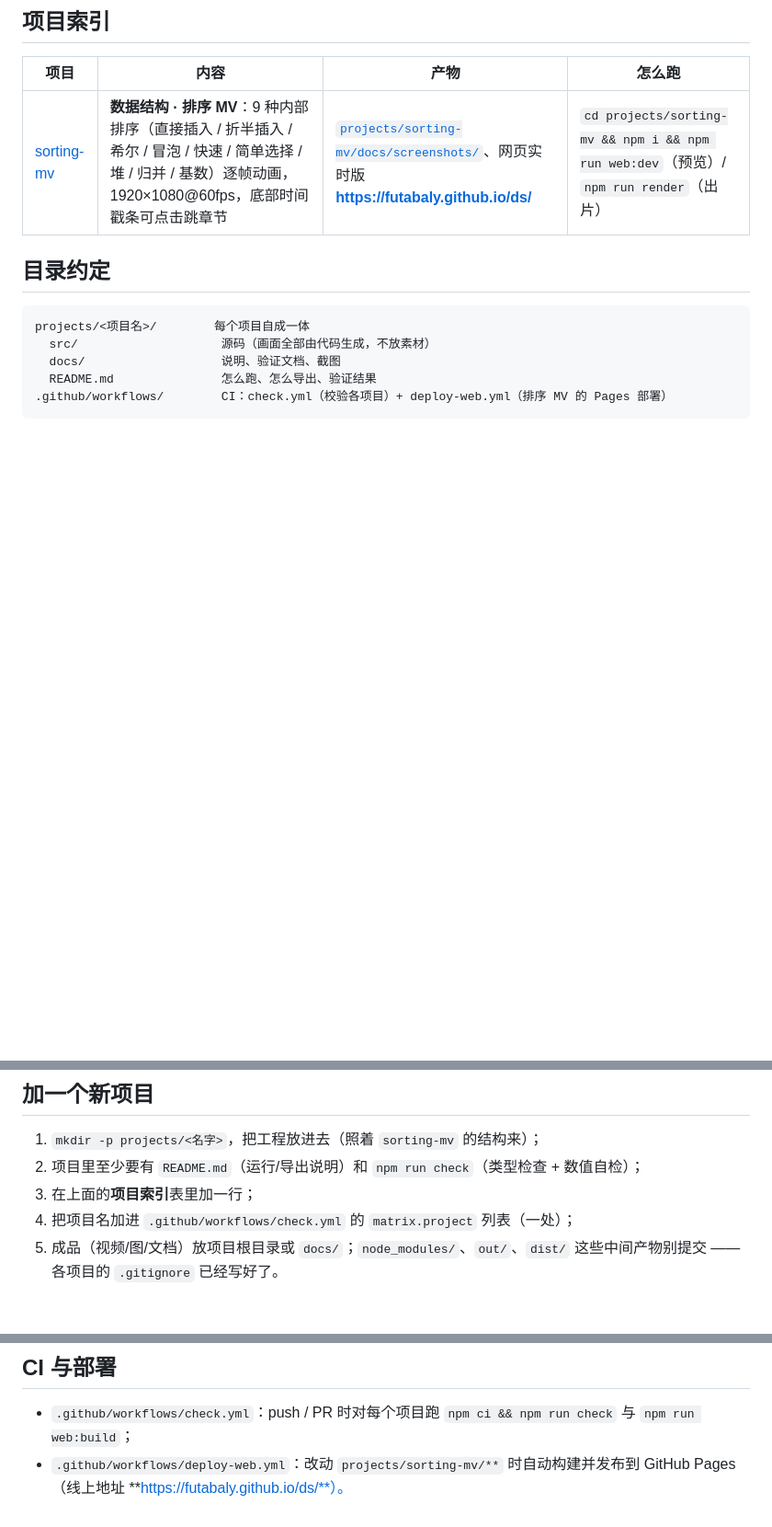
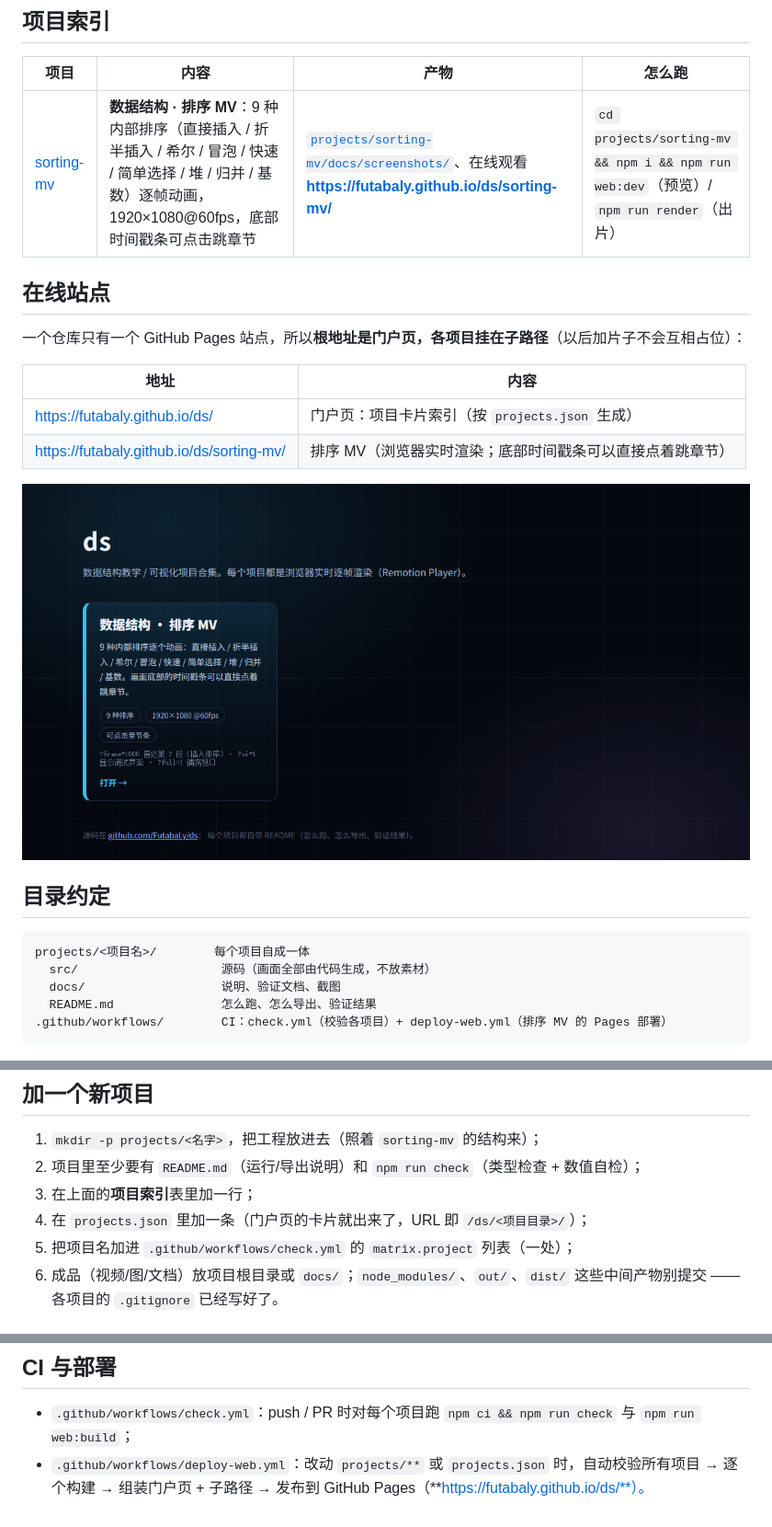
Before and after one commit to FutabaLy/ds, a Markdown page: README.md, 3 parts joined by grey strips. Shown: that part at 92% size. Rendered like a GitHub page; pictures changed too: docs/portal.png (added); blank space fills up the shorter version.

```diff
--- a/README.md
+++ b/README.md
@@ -6,7 +6,18 @@
 
 | 项目 | 内容 | 产物 | 怎么跑 |
 |---|---|---|---|
-| [sorting-mv](projects/sorting-mv/) | **数据结构 · 排序 MV**：9 种内部排序（直接插入 / 折半插入 / 希尔 / 冒泡 / 快速 / 简单选择 / 堆 / 归并 / 基数）逐帧动画，1920×1080@60fps，底部时间戳条可点击跳章节 | [`projects/sorting-mv/docs/screenshots/`](projects/sorting-mv/docs/screenshots/)、网页实时版 **https://futabaly.github.io/ds/** | `cd projects/sorting-mv && npm i && npm run web:dev`（预览）/ `npm run render`（出片） |
+| [sorting-mv](projects/sorting-mv/) | **数据结构 · 排序 MV**：9 种内部排序（直接插入 / 折半插入 / 希尔 / 冒泡 / 快速 / 简单选择 / 堆 / 归并 / 基数）逐帧动画，1920×1080@60fps，底部时间戳条可点击跳章节 | [`projects/sorting-mv/docs/screenshots/`](projects/sorting-mv/docs/screenshots/)、在线观看 **https://futabaly.github.io/ds/sorting-mv/** | `cd projects/sorting-mv && npm i && npm run web:dev`（预览）/ `npm run render`（出片） |
+
+## 在线站点
+
+一个仓库只有一个 GitHub Pages 站点，所以**根地址是门户页，各项目挂在子路径**（以后加片子不会互相占位）：
+
+| 地址 | 内容 |
+|---|---|
+| https://futabaly.github.io/ds/ | 门户页：项目卡片索引（按 `projects.json` 生成） |
+| https://futabaly.github.io/ds/sorting-mv/ | 排序 MV（浏览器实时渲染；底部时间戳条可以直接点着跳章节） |
+
+![门户页](docs/portal.png)
 
 ## 目录约定
 
@@ -23,7 +34,8 @@ projects/<项目名>/        每个项目自成一体
 1. `mkdir -p projects/<名字>`，把工程放进去（照着 `sorting-mv` 的结构来）；
 2. 项目里至少要有 `README.md`（运行/导出说明）和 `npm run check`（类型检查 + 数值自检）；
 3. 在上面的**项目索引**表里加一行；
-4. 把项目名加进 `.github/workflows/check.yml` 的 `matrix.project` 列表（一处）；
+4. 在 `projects.json` 里加一条（门户页的卡片就出来了，URL 即 `/ds/<项目目录>/`）；
+5. 把项目名加进 `.github/workflows/check.yml` 的 `matrix.project` 列表（一处）；
 5. 成品（视频/图/文档）放项目根目录或 `docs/`；`node_modules/`、`out/`、`dist/` 这些中间产物别提交 —— 各项目的 `.gitignore` 已经写好了。
 
 ## 跨项目约定（与 network 仓库一致）
@@ -36,4 +48,4 @@ projects/<项目名>/        每个项目自成一体
 ## CI 与部署
 
 - `.github/workflows/check.yml`：push / PR 时对每个项目跑 `npm ci && npm run check` 与 `npm run web:build`；
-- `.github/workflows/deploy-web.yml`：改动 `projects/sorting-mv/**` 时自动构建并发布到 GitHub Pages（线上地址 **https://futabaly.github.io/ds/**）。
+- `.github/workflows/deploy-web.yml`：改动 `projects/**` 或 `projects.json` 时，自动校验所有项目 → 逐个构建 → 组装门户页 + 子路径 → 发布到 GitHub Pages（**https://futabaly.github.io/ds/**）。
```
Also changed, not shown: projects/sorting-mv/README.md (+1 -1 lines), 3 other files.
